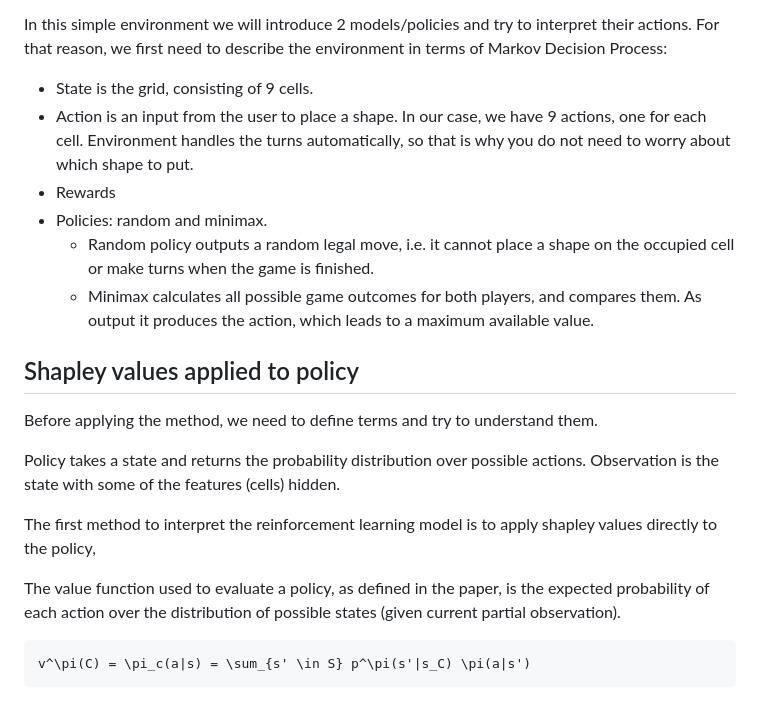
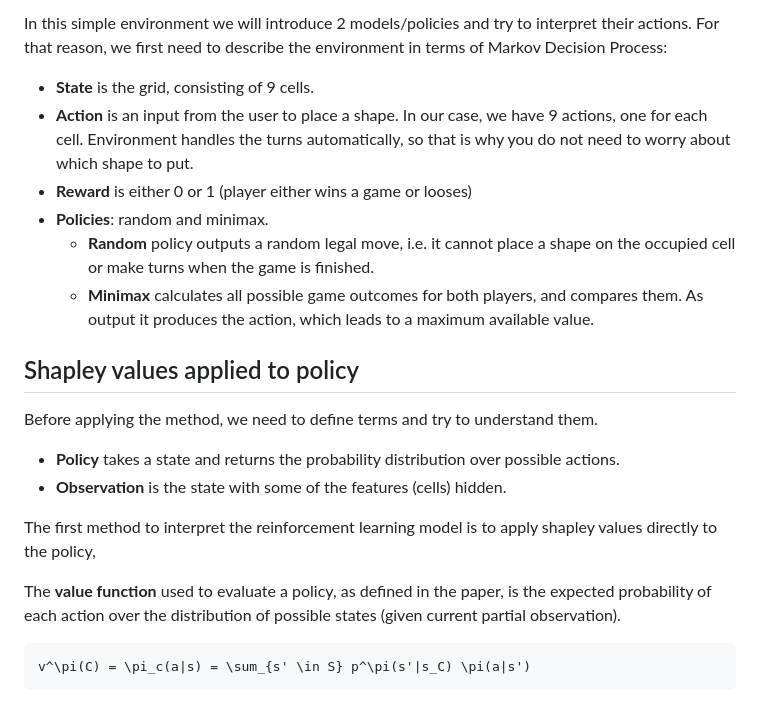
Before and after one commit to 1ADIS1/xai-sverl, a Markdown page: TUTORIAL.md, the part around the change printed below. GitHub-like rendering.

````diff
--- a/TUTORIAL.md
+++ b/TUTORIAL.md
@@ -106,24 +106,24 @@ In the centre of the screen there is a grid of cells, where each cell contains e
 Exact implementation of this environment is out of scope for this tutorial. However, you can find the full source code on our GitHub [7].
 
 In this simple environment we will introduce 2 models/policies and try to interpret their actions. For that reason, we first need to describe the environment in terms of Markov Decision Process:
-- State is the grid, consisting of 9 cells.
-- Action is an input from the user to place a shape. In our case, we have 9 actions, one for each cell. Environment handles the turns automatically, so that is why you do not need to worry about which shape to put.
-- Rewards
-- Policies: random and minimax.
-  - Random policy outputs a random legal move, i.e. it cannot place a shape on the occupied cell or make turns when the game is finished.
-  - Minimax calculates all possible game outcomes for both players, and compares them. As output it produces the action, which leads to a maximum available value.
+- **State** is the grid, consisting of 9 cells.
+- **Action** is an input from the user to place a shape. In our case, we have 9 actions, one for each cell. Environment handles the turns automatically, so that is why you do not need to worry about which shape to put.
+- **Reward** is either 0 or 1 (player either wins a game or looses)
+- **Policies**: random and minimax.
+  - **Random** policy outputs a random legal move, i.e. it cannot place a shape on the occupied cell or make turns when the game is finished.
+  - **Minimax** calculates all possible game outcomes for both players, and compares them. As output it produces the action, which leads to a maximum available value.
 
 
 ## Shapley values applied to policy
 
 Before applying the method, we need to define terms and try to understand them.
 
-Policy takes a state and returns the probability distribution over possible actions.
-Observation is the state with some of the features (cells) hidden.
+- **Policy** takes a state and returns the probability distribution over possible actions.
+- **Observation** is the state with some of the features (cells) hidden.
 
 The first method to interpret the reinforcement learning model is to apply shapley values directly to the policy,
 
-The value function used to evaluate a policy, as defined in the paper, is the expected probability of each action over the distribution of possible states (given current partial observation).
+The **value function** used to evaluate a policy, as defined in the paper, is the expected probability of each action over the distribution of possible states (given current partial observation).
 
 ```math
 v^\pi(C) = \pi_c(a|s) = \sum_{s' \in S} p^\pi(s'|s_C) \pi(a|s')
````
Also changed, not shown: other parts of TUTORIAL.md (+11 -7 lines).
